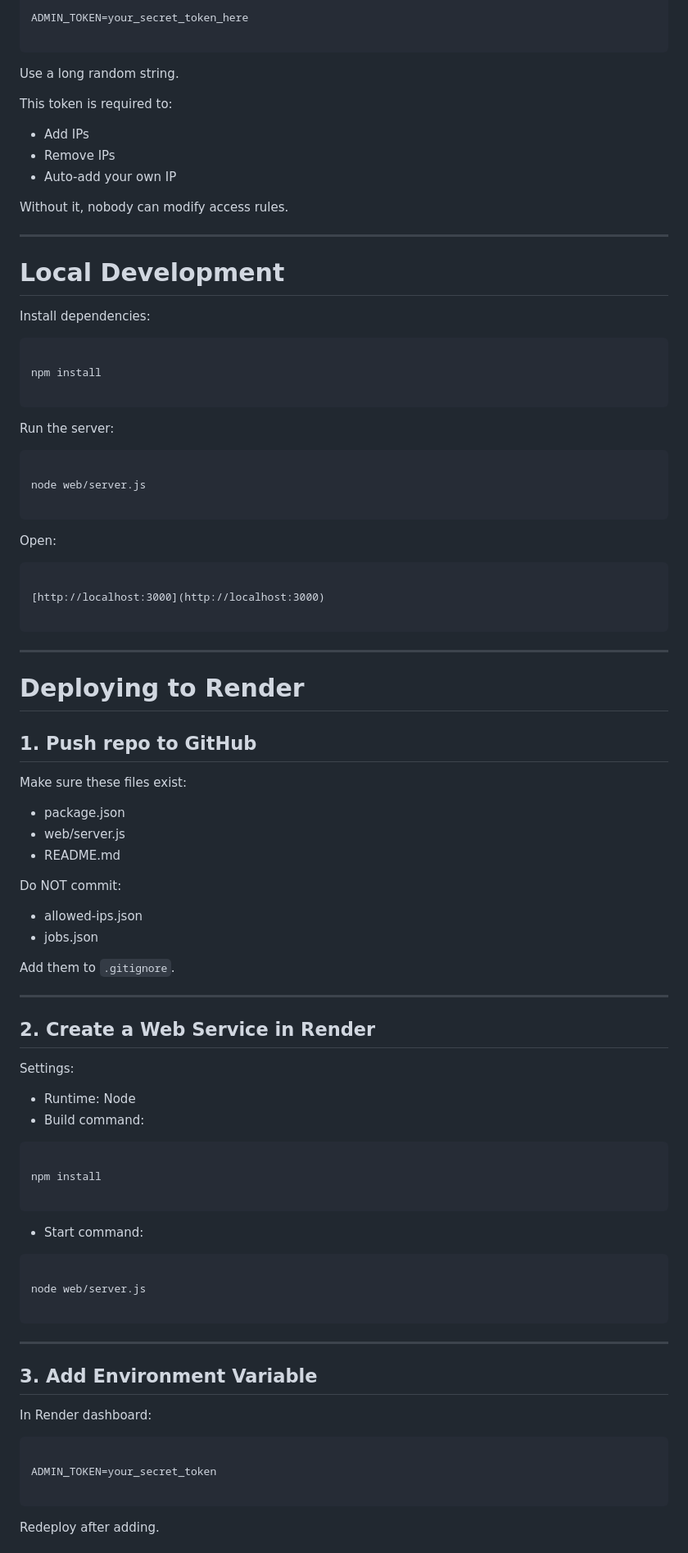
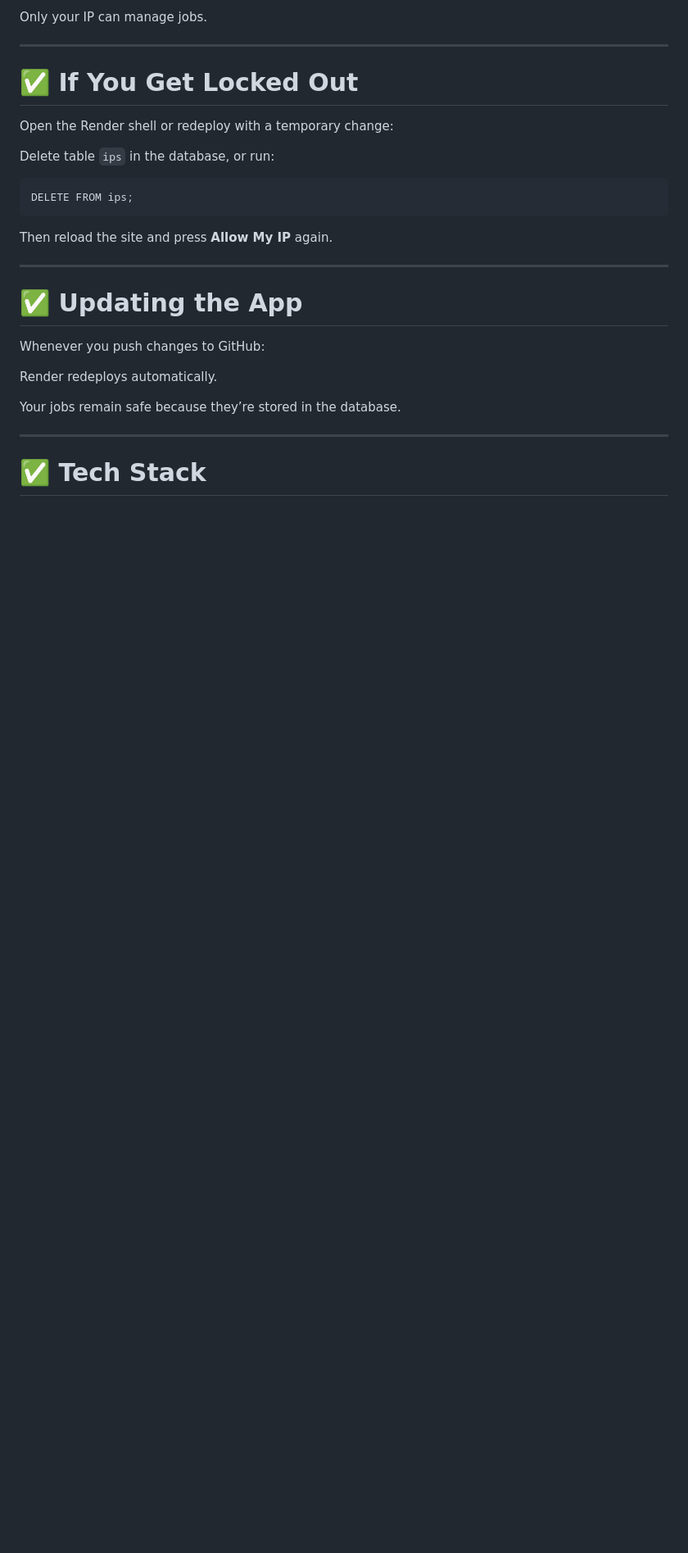
Before and after one commit to DisabledAbel/OpenCrom, a Markdown page: README.md, the part around one of its changes. Shown at 82% size. Rendered like a GitHub page; blank space fills up the shorter version.

````diff
--- a/README.md
+++ b/README.md
@@ -59,96 +193,31 @@ You **must** set this in Render:
 
-ADMIN_TOKEN=your_secret_token_here
-
-```
-
-Use a long random string.
-
-This token is required to:
-
-- Add IPs
-- Remove IPs
-- Auto-add your own IP
-
-Without it, nobody can modify access rules.
+Only your IP can manage jobs.
 
 ---
 
-# Local Development
+# ✅ If You Get Locked Out
 
-Install dependencies:
+Open the Render shell or redeploy with a temporary change:
+
+Delete table `ips` in the database, or run:
 
 ```
-
-npm install
-
+DELETE FROM ips;
 ```
 
-Run the server:
-
-```
-
-node web/server.js
-
-```
-
-Open:
-
-```
-
-[http://localhost:3000](http://localhost:3000)
-
-```
+Then reload the site and press **Allow My IP** again.
 
 ---
 
-# Deploying to Render
+# ✅ Updating the App
 
-## 1. Push repo to GitHub
+Whenever you push changes to GitHub:
 
-Make sure these files exist:
+Render redeploys automatically.
 
-- package.json
-- web/server.js
-- README.md
-
-Do NOT commit:
-
-- allowed-ips.json
-- jobs.json
-
-Add them to `.gitignore`.
+Your jobs remain safe because they’re stored in the database.
 
 ---
 
-## 2. Create a Web Service in Render
+# ✅ Tech Stack
 
-Settings:
-
-- Runtime: Node
-- Build command:
-```
-
-npm install
-
-```
-- Start command:
-```
-
-node web/server.js
-
-```
-
----
-
-## 3. Add Environment Variable
-
-In Render dashboard:
-
-```
-
-ADMIN_TOKEN=your_secret_token
-
-```
-
-Redeploy after adding.
-
````
Also changed, not shown: other parts of README.md (+178 -142 lines).
